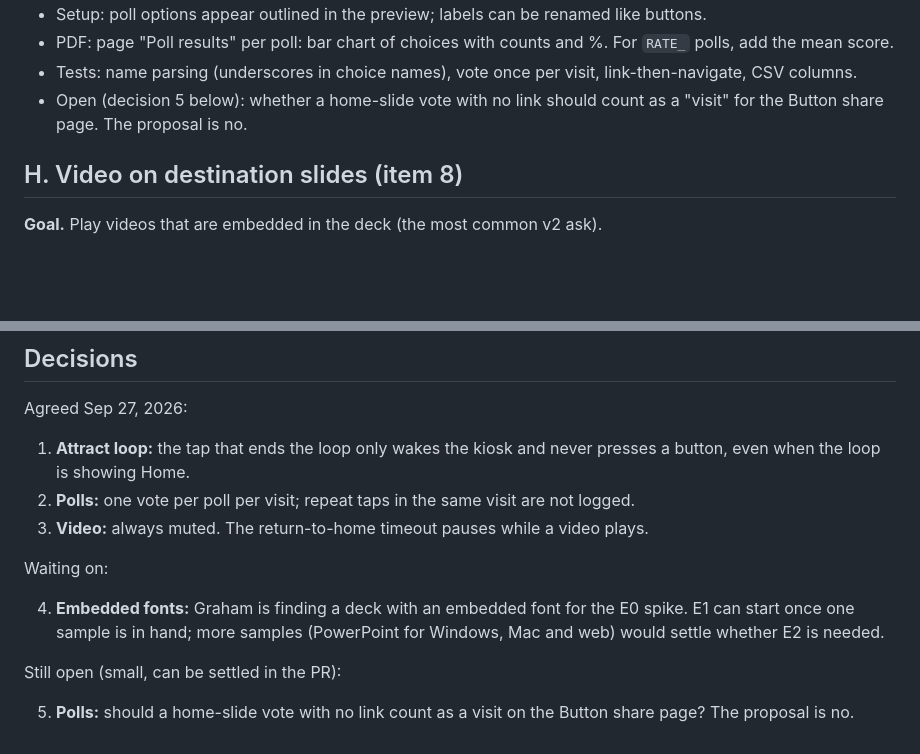
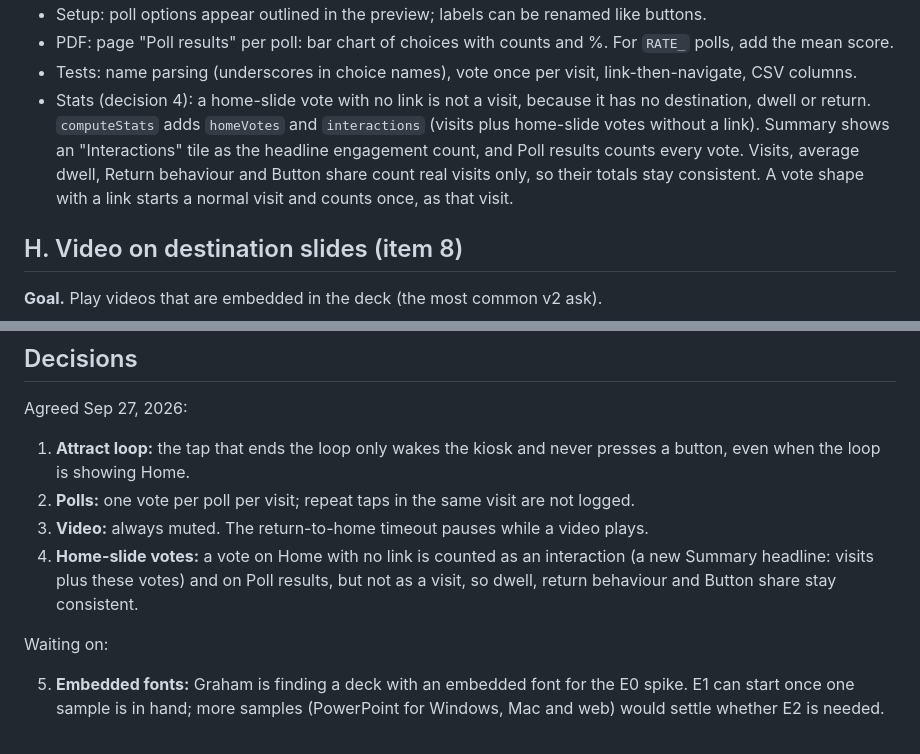
Before and after one commit to grahamlehr/stuPad, a Markdown page: docs/ROADMAP.md, 2 parts joined by grey strips. Drawn GitHub-style; blank space fills up the shorter version.

Commit message:
Roadmap: count home-slide votes as interactions, not visits
A home-slide vote with no link adds to a new Summary 'Interactions'
headline and to Poll results, but not to visits, dwell, return
behaviour or Button share, so those totals stay consistent.

Co-Authored-By: Claude Opus 5.5 <noreply@anthropic.com>
Claude-Session: https://claude.ai/code/session_01JDDEMk6LsyQ1imuCygeg81

```diff
--- a/docs/ROADMAP.md
+++ b/docs/ROADMAP.md
@@ -141,7 +141,7 @@ Every PR: `npm run typecheck`, `npm test`, `npm run build`, then a device check
 - Setup: poll options appear outlined in the preview; labels can be renamed like buttons.
 - PDF: page "Poll results" per poll: bar chart of choices with counts and %. For `RATE_` polls, add the mean score.
 - Tests: name parsing (underscores in choice names), vote once per visit, link-then-navigate, CSV columns.
-- Open (decision 5 below): whether a home-slide vote with no link should count as a "visit" for the Button share page. The proposal is no.
+- Stats (decision 4): a home-slide vote with no link is not a visit, because it has no destination, dwell or return. `computeStats` adds `homeVotes` and `interactions` (visits plus home-slide votes without a link). Summary shows an "Interactions" tile as the headline engagement count, and Poll results counts every vote. Visits, average dwell, Return behaviour and Button share count real visits only, so their totals stay consistent. A vote shape with a link starts a normal visit and counts once, as that visit.
 
 ## H. Video on destination slides (item 8)
 
@@ -169,11 +169,8 @@ Agreed Sep 27, 2026:
 1. **Attract loop:** the tap that ends the loop only wakes the kiosk and never presses a button, even when the loop is showing Home.
 2. **Polls:** one vote per poll per visit; repeat taps in the same visit are not logged.
 3. **Video:** always muted. The return-to-home timeout pauses while a video plays.
+4. **Home-slide votes:** a vote on Home with no link is counted as an interaction (a new Summary headline: visits plus these votes) and on Poll results, but not as a visit, so dwell, return behaviour and Button share stay consistent.
 
 Waiting on:
 
-4. **Embedded fonts:** Graham is finding a deck with an embedded font for the E0 spike. E1 can start once one sample is in hand; more samples (PowerPoint for Windows, Mac and web) would settle whether E2 is needed.
-
-Still open (small, can be settled in the PR):
-
-5. **Polls:** should a home-slide vote with no link count as a visit on the Button share page? The proposal is no.
+5. **Embedded fonts:** Graham is finding a deck with an embedded font for the E0 spike. E1 can start once one sample is in hand; more samples (PowerPoint for Windows, Mac and web) would settle whether E2 is needed.
```
